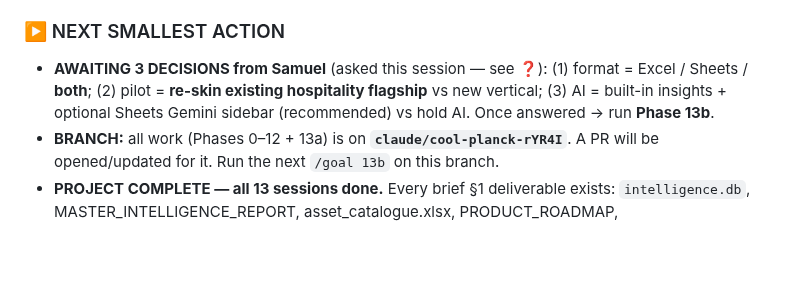
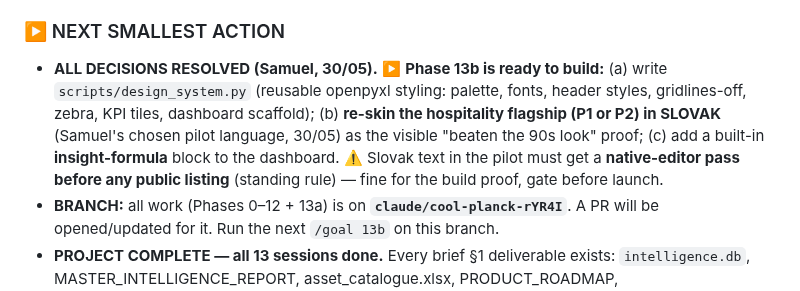
Before and after one commit to TicodeB/NeuroHive, a Markdown page: asset-forge/handover.md, the part around the change. Rendered like a GitHub page; blank space fills up the shorter version.

Commit message:
Phase 13a: lock pilot language = Slovak for the 13b re-skin

```diff
--- a/asset-forge/handover.md
+++ b/asset-forge/handover.md
@@ -46,7 +46,7 @@ This new track far exceeds one `/goal` phase. Proposed split (one per session, c
 - *(LATER, parked by Samuel)* auditor/consultant editions of the premium packs.
 
 ### ▶️ NEXT SMALLEST ACTION
-- **AWAITING 3 DECISIONS from Samuel** (asked this session — see ❓): (1) format = Excel / Sheets / **both**; (2) pilot = **re-skin existing hospitality flagship** vs new vertical; (3) AI = built-in insights + optional Sheets Gemini sidebar (recommended) vs hold AI. Once answered → run **Phase 13b**.
+- **ALL DECISIONS RESOLVED (Samuel, 30/05).** ▶️ **Phase 13b is ready to build:** (a) write `scripts/design_system.py` (reusable openpyxl styling: palette, fonts, header styles, gridlines-off, zebra, KPI tiles, dashboard scaffold); (b) **re-skin the hospitality flagship (P1 or P2) in SLOVAK** (Samuel's chosen pilot language, 30/05) as the visible "beaten the 90s look" proof; (c) add a built-in **insight-formula** block to the dashboard. ⚠️ Slovak text in the pilot must get a **native-editor pass before any public listing** (standing rule) — fine for the build proof, gate before launch.
 - **BRANCH:** all work (Phases 0–12 + 13a) is on **`claude/cool-planck-rYR4I`**. A PR will be opened/updated for it. Run the next `/goal 13b` on this branch.
 - **PROJECT COMPLETE — all 13 sessions done.** Every brief §1 deliverable exists: `intelligence.db`, MASTER_INTELLIGENCE_REPORT, asset_catalogue.xlsx, PRODUCT_ROADMAP, MONETIZATION_BRIEF, and 3 built flagships (P1, P2 hospitality + P13 compliance). No further phase to run.
 - **Optional pre-launch hardening (NOT a phase — do before publishing any listing):** (1) Slovak native-editor pass on all listing copy + the 34 food/non-food/trades assets (ids 21–54) + 19 compliance_assets still needing SK microcopy; (2) export preview-image screenshots from Excel/Google Sheets (no headless renderer in this env); (3) re-verify Lemon Squeezy fees + EU VAT/MoR + marketplace comparables live at listing time; (4) wire the P13 email-capture funnel + GDPR consent; (5) confirm standard-version triggers (BRCGS Issue 10, ISO 9001:2026) for transition-pack upsells when they publish.
```
